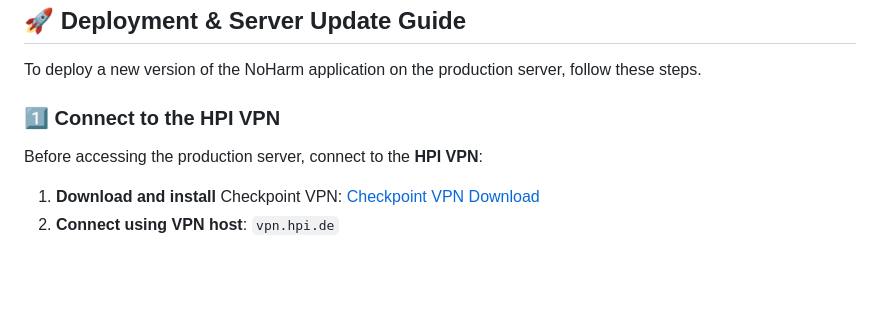
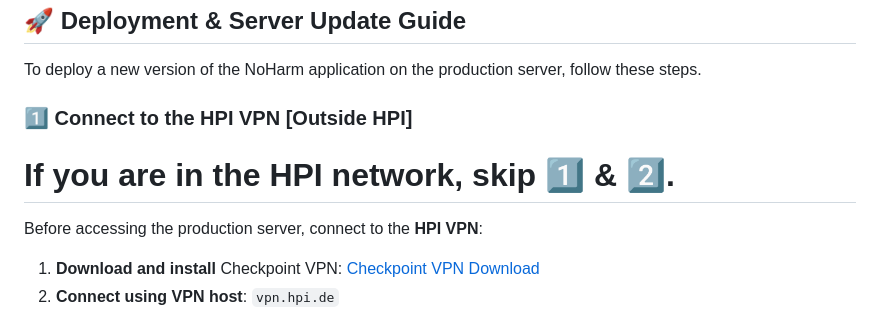
Before and after one commit to abralurrahman/NoHarm, a Markdown page: README.md, the part around the change. Drawn GitHub-style; blank space fills up the shorter version.

```diff
--- a/README.md
+++ b/README.md
@@ -99,7 +99,8 @@ To stop the server, use `CTRL + C` in the terminal.
 
 To deploy a new version of the NoHarm application on the production server, follow these steps.
 
-### 1️⃣ Connect to the HPI VPN
+### 1️⃣ Connect to the HPI VPN [Outside HPI]
+# If you are in the HPI network, skip 1️⃣ & 2️⃣.
 
 Before accessing the production server, connect to the **HPI VPN**:
 
```
